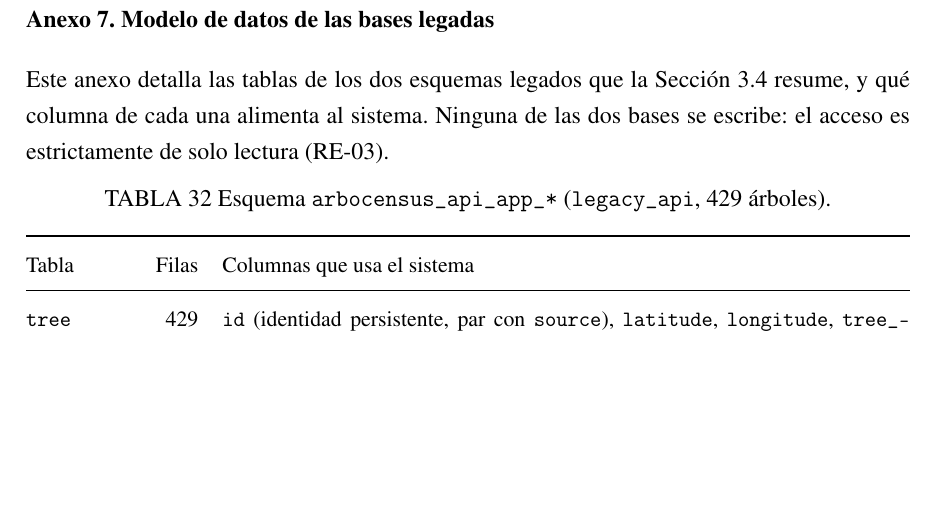
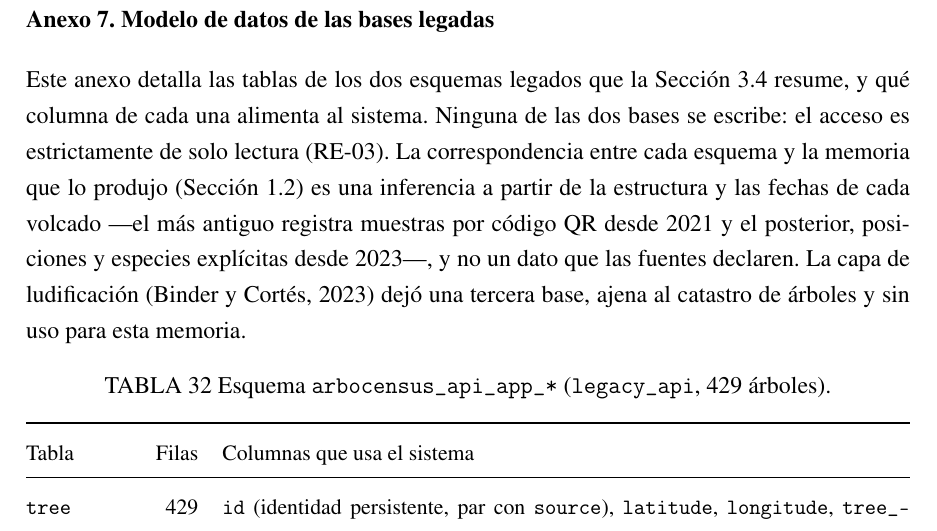
Before and after one commit to AlbertoZuiga/arbocensus, a LaTeX thesis (docs/thesis/main.tex, which reads docs/thesis/secciones/05-anexos.tex): part of page 147 of 148, cut so that both start at the same text, the shorter picture padded with empty space. Compiled offline with pdfLaTeX.

Commit message:
docs(thesis): restate legacy provenance caveat in annex 7
The base-to-memoir correspondence is an inference from schema and dump
dates, not declared by the sources; the caveat left ch1 and belongs
with the schema detail.

Co-Authored-By: Claude Fable 5 <noreply@anthropic.com>

```diff
--- a/docs/thesis/secciones/05-anexos.tex
+++ b/docs/thesis/secciones/05-anexos.tex
@@ -1368,7 +1368,12 @@ completada.}{fig:anx_cen_fin}
 
 Este anexo detalla las tablas de los dos esquemas legados que la Sección~\ref{sec:legacy} resume, y
 qué columna de cada una alimenta al sistema. Ninguna de las dos bases se escribe: el acceso es
-estrictamente de solo lectura (RE-03).
+estrictamente de solo lectura (RE-03). La correspondencia entre cada esquema y la memoria que lo
+produjo (Sección~\ref{sec:estado-actual}) es una inferencia a partir de la estructura y las fechas
+de cada volcado ---el más antiguo registra muestras por código QR desde 2021 y el posterior,
+posiciones y especies explícitas desde 2023---, y no un dato que las fuentes declaren. La capa de
+ludificación \citep{binder-cortes2023} dejó una tercera base, ajena al catastro de árboles y sin
+uso para esta memoria.
 
 \begin{table}[H]
   \centering
```
